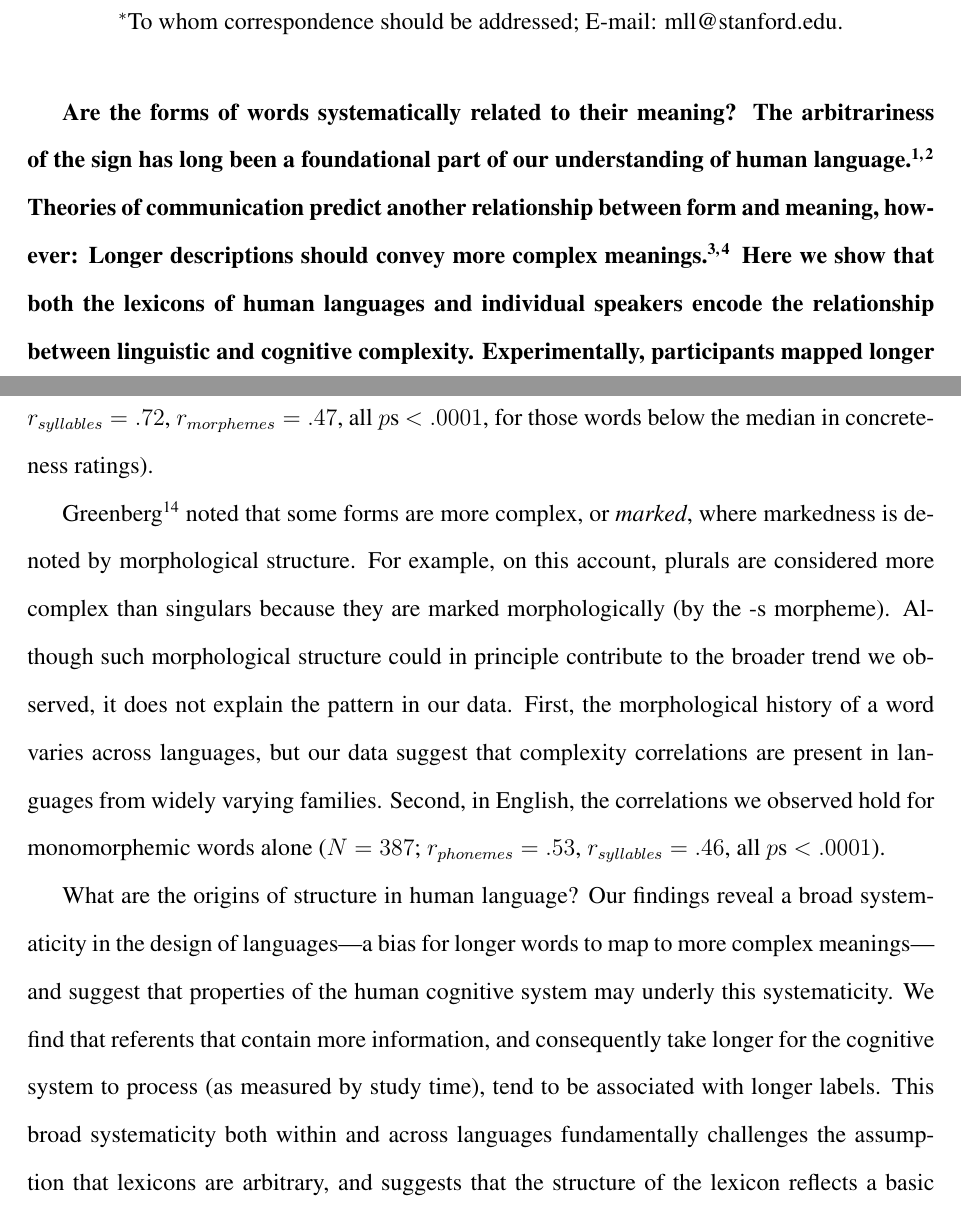
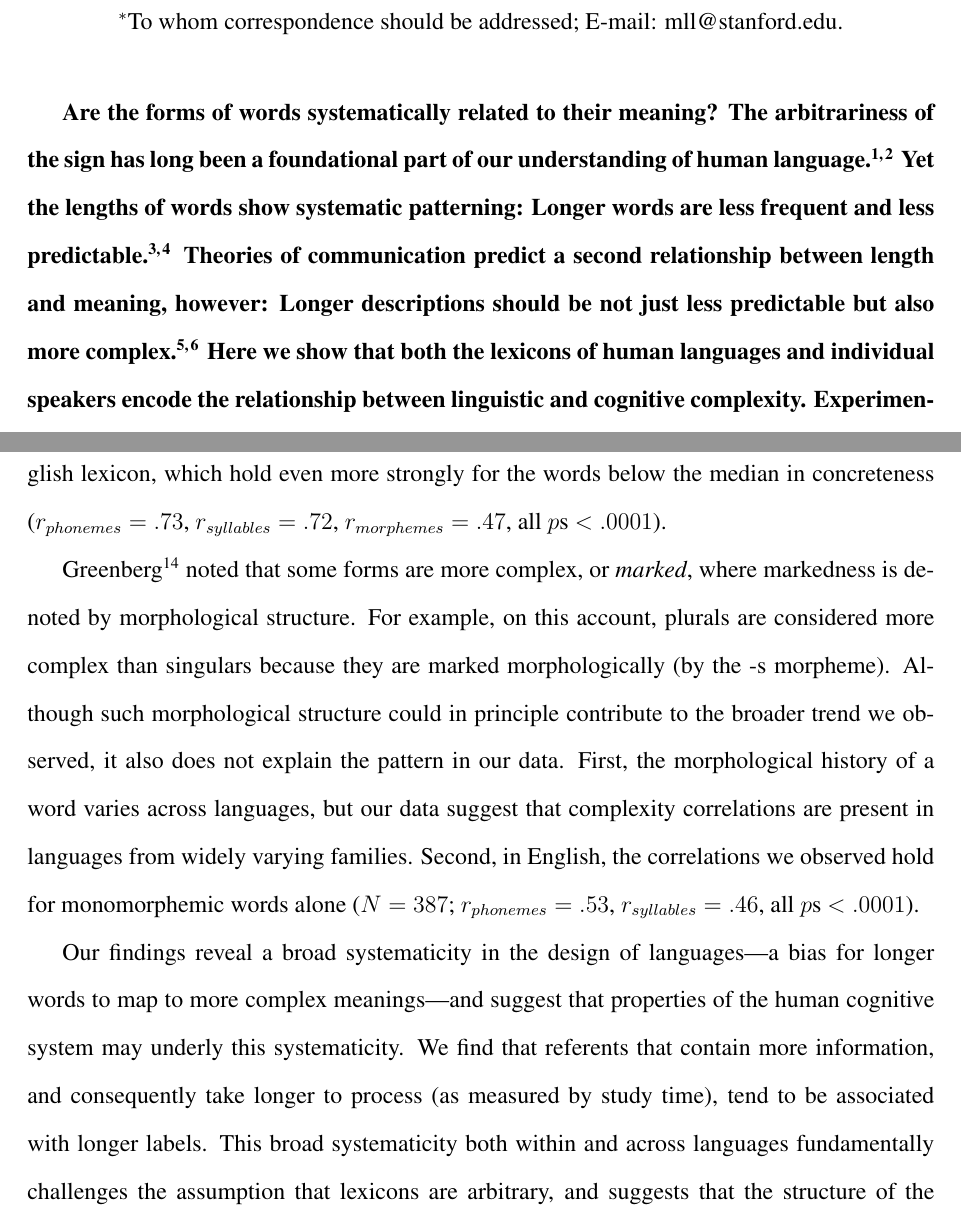
Before and after one commit to mllewis/RC, a LaTeX document (writeup/nature/refComplex_nature.tex): two parts of pages 1 and 7 of 10 before the commit and two parts of pages 1 and 7 of 11 after it, joined at a grey line, cut so that both start at the same text. Compiled offline with pdfLaTeX.

Commit message:
text changes

```diff
--- a/writeup/nature/refComplex_nature.tex
+++ b/writeup/nature/refComplex_nature.tex
@@ -104,7 +104,7 @@
 
 % \end{sciabstract}
 
-{\bf Are the forms of words systematically related to their meaning? The arbitrariness of the sign has long been a foundational part of our understanding of human language \cite{saussure,hockett1960}. Theories of communication predict another relationship between form and meaning, however: Longer descriptions should convey more complex meanings \cite{horn1984,jaeger2006}. Here we show that both the lexicons of human languages and individual speakers encode the relationship between linguistic and cognitive complexity. Experimentally, participants mapped longer words to more complex objects in comprehension and production tasks and across a range of stimuli. Explicit judgments of complexity were also highly correlated with implicit measures of study time in a memory task, suggesting that complexity is directly related to basic cognitive processes. Observationally, judgements of complexity for a sample of real words correlate highly with their length across 80 languages, even controlling for frequency, familiarity, imageability, and concreteness. These results point to a general regularity in the design of lexicons and suggest the importance of communicative and cognitive constraints on language evolution \cite{christiansen2008,lieberman2007}.}
+{\bf Are the forms of words systematically related to their meaning? The arbitrariness of the sign has long been a foundational part of our understanding of human language \cite{saussure,hockett1960}. Yet the lengths of words show systematic patterning: Longer words are less frequent and less predictable \cite{zipf1936,piantadosi2011a}. Theories of communication predict a second relationship between length and meaning, however: Longer descriptions should be not just less predictable but also more complex \cite{horn1984,jaeger2006}. Here we show that both the lexicons of human languages and individual speakers encode the relationship between linguistic and cognitive complexity. Experimentally, participants mapped longer words to more complex objects in comprehension and production tasks and across a range of stimuli. Explicit judgments of complexity were also highly correlated with implicit measures of study time in a memory task, suggesting that complexity is directly related to basic cognitive processes. Observationally, judgements of complexity for a sample of real words correlate highly with their length across 80 languages, even controlling for frequency, familiarity, imageability, and concreteness. These results point to a general regularity in the design of lexicons and suggest the importance of communicative and cognitive constraints on language evolution \cite{christiansen2008,lieberman2007}.}
 
 
 In a classic example of pragmatic reasoning \cite{horn1984}, the utterance ``Lee got the car to stop'' seems to imply an unusual state of affairs. Had the speaker wished to convey that Lee simply applied the brakes, the shorter and less exceptional ``Lee stopped the car'' would be a better description. The use of a longer utterance licenses the inference that there was some problem in stopping---perhaps the brakes failed---and that the situation is more complex. Does this same reasoning apply to the meanings of words? Is a ``tupabugorn'' more likely to be a complex, unusual object than a ``bugorn''?
@@ -153,10 +153,12 @@ Word length is also strongly related to linguistic predictability, operationaliz
 
-Languages also show phonological iconicity effects, such that semantic features \cite{maurer2006shape} and even particular form classes \cite{farmer2006phonological} are marked by particular sound patterns. Our findings could be due to some broad iconic relationship between abstract measures of complexity and amount of verbal or orthographic effort---indeed this is precisely the relationship that Horn originally noticed. But specific iconic hypotheses that posit a parallel between an object's parts and the number of phonemes, morphemes, or syllables in its label do not account for the patterns in the English lexicon, which hold for abstract ideas that have no obvious part structure ($r_{phonemes}  = .73$, $r_{syllables} = .72$, $r_{morphemes} = .47$, all $p$s $< .0001$, for those words below the median in concreteness ratings).
+Languages also show phonological iconicity effects, such that semantic features \cite{maurer2006shape} and even particular form classes \cite{farmer2006phonological} are marked by particular sound patterns. Our findings could be due to some broad iconic relationship between abstract measures of complexity and amount of verbal or orthographic effort---indeed this is precisely the relationship that Horn originally noticed. But specific iconic hypotheses that posit a parallel between an object's parts and the number of phonemes, morphemes, or syllables in its label do not account for the patterns in the English lexicon, which hold even more strongly for the words below the median in concreteness ($r_{phonemes}  = .73$, $r_{syllables} = .72$, $r_{morphemes} = .47$, all $p$s $< .0001$).
 
 % FIXME
-Greenberg\cite{greenberg1966} noted that some forms are more complex, or \emph{marked}, where markedness is denoted by morphological structure. For example, on this account, plurals are considered more complex than singulars because they are marked morphologically (by the -s morpheme). Although such morphological structure could in principle contribute to the broader trend we observed, it does not explain the pattern in our data. First, the morphological history of a word varies across languages, but our data suggest that complexity correlations are present in languages from widely varying families. Second, in English, the correlations we observed hold for monomorphemic words alone ($N = 387$; $r_{phonemes} = .53$, $r_{syllables} = .46$, all $p$s $< .0001$).
+Greenberg\cite{greenberg1966} noted that some forms are more complex, or \emph{marked}, where markedness is denoted by morphological structure. For example, on this account, plurals are considered more complex than singulars because they are marked morphologically (by the -s morpheme). Although such morphological structure could in principle contribute to the broader trend we observed, it also does not explain the pattern in our data. First, the morphological history of a word varies across languages, but our data suggest that complexity correlations are present in languages from widely varying families. Second, in English, the correlations we observed hold for monomorphemic words alone ($N = 387$; $r_{phonemes} = .53$, $r_{syllables} = .46$, all $p$s $< .0001$).
 
-What are the origins of structure in human language? Our findings reveal a broad systematicity in the design of  languages---a bias for longer words to map to more complex meanings---and suggest that properties of the human cognitive system may underly this systematicity. We find that referents that contain more information, and consequently take longer for the cognitive system to process (as measured by study time), tend to be associated with longer labels. This broad systematicity both within and across languages fundamentally challenges the assumption that lexicons are arbitrary, and suggests that the structure of the lexicon reflects a basic communicative bias to associate longer forms with meanings containing more information.
+% What are the origins of structure in human language?
+% This sentence sounded like grammar to me.
+Our findings reveal a broad systematicity in the design of  languages---a bias for longer words to map to more complex meanings---and suggest that properties of the human cognitive system may underly this systematicity. We find that referents that contain more information, and consequently take longer to process (as measured by study time), tend to be associated with longer labels. This broad systematicity both within and across languages fundamentally challenges the assumption that lexicons are arbitrary, and suggests that the structure of the lexicon reflects a basic communicative bias to associate longer forms with meanings containing more information.
 
 
 \paragraph*{Methods}
```
Also changed, not shown: writeup/nature/refComplex_nature.tex (6 more changed lines).
